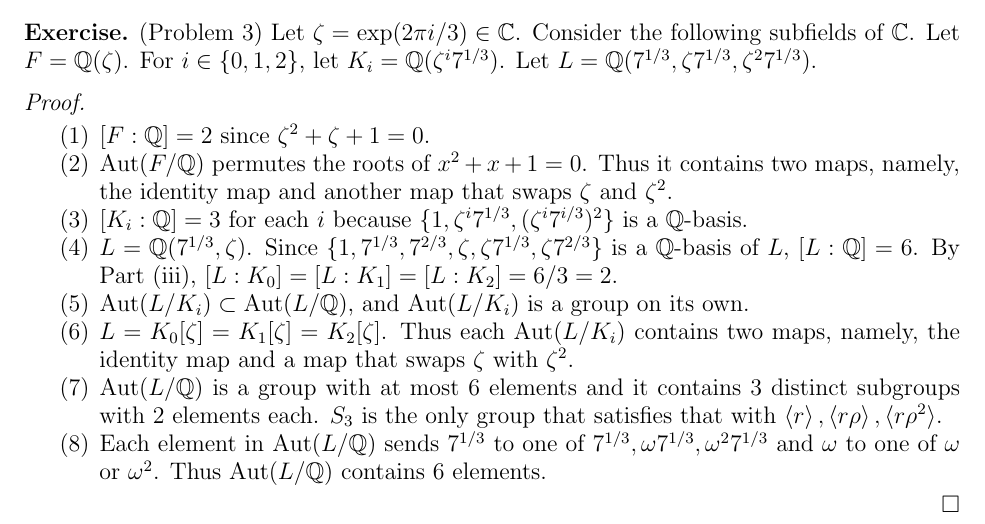
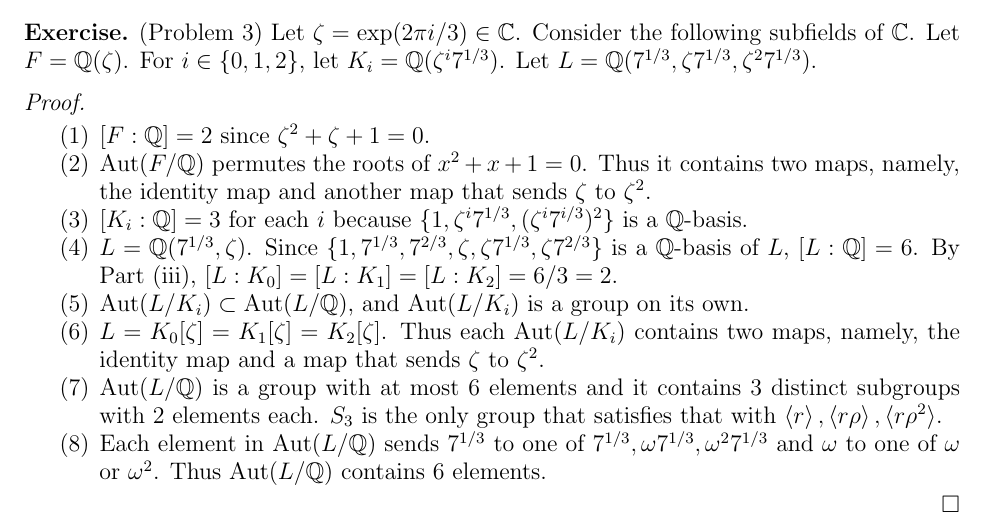
Before and after one commit to hidenori-shinohara/courses, a LaTeX paper (math601/10-30/math601-10-30.tex): part of page 4 of 4, cut so that both start at the same text. Compiled offline with pdfLaTeX.

Commit message:
Improve some wording

```diff
--- a/math601/10-30/math601-10-30.tex
+++ b/math601/10-30/math601-10-30.tex
@@ -260,7 +260,7 @@
       $[F:\mathbb{Q}] = 2$ since $\zeta^2 + \zeta + 1 = 0$.
     \item
       $\Aut(F/\mathbb{Q})$ permutes the roots of $x^2 + x + 1 = 0$.
-      Thus it contains two maps, namely, the identity map and another map that swaps $\zeta$ and $\zeta^2$.
+      Thus it contains two maps, namely, the identity map and another map that sends $\zeta$ to $\zeta^2$.
     \item
       $[K_i:\mathbb{Q}] = 3$ for each $i$ because $\{ 1, \zeta^i7^{1/3}, (\zeta^{i}7^{i/3})^2 \}$ is a $\mathbb{Q}$-basis.
     \item
@@ -271,7 +271,7 @@
       $\Aut(L/K_i) \subset \Aut(L/\mathbb{Q})$, and $\Aut(L/K_i)$ is a group on its own.
     \item
       $L = K_0[\zeta] = K_1[\zeta] = K_2[\zeta]$.
-      Thus each $\Aut(L/K_i)$ contains two maps, namely, the identity map and a map that swaps $\zeta$ with $\zeta^2$.
+      Thus each $\Aut(L/K_i)$ contains two maps, namely, the identity map and a map that sends $\zeta$ to $\zeta^2$.
     \item
       $\Aut(L/\mathbb{Q})$ is a group with at most 6 elements and it contains 3 distinct subgroups with 2 elements each.
       $S_3$ is the only group that satisfies that with $\ev{ r }, \ev{ r\rho }, \ev{ r\rho^2 }$.
```
Also changed, not shown: math601/10-30/math601-10-30.pdf.
